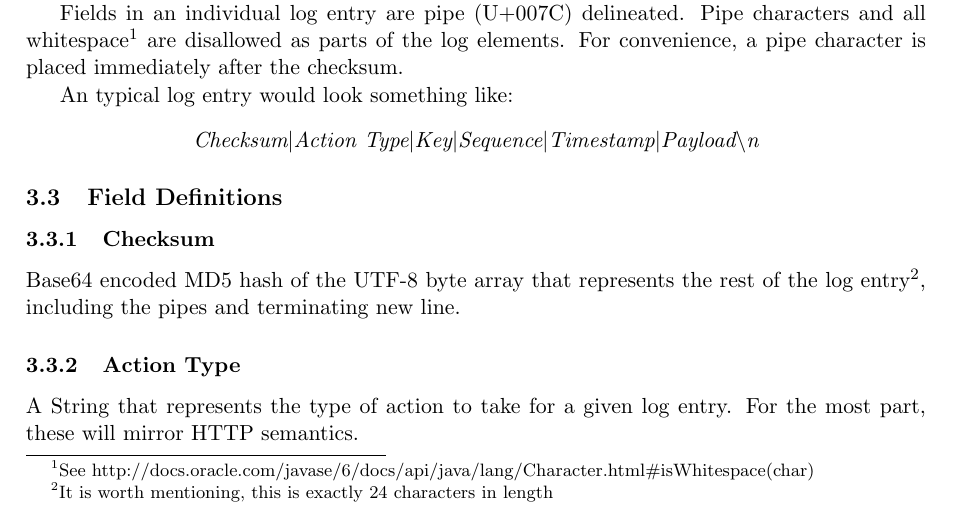
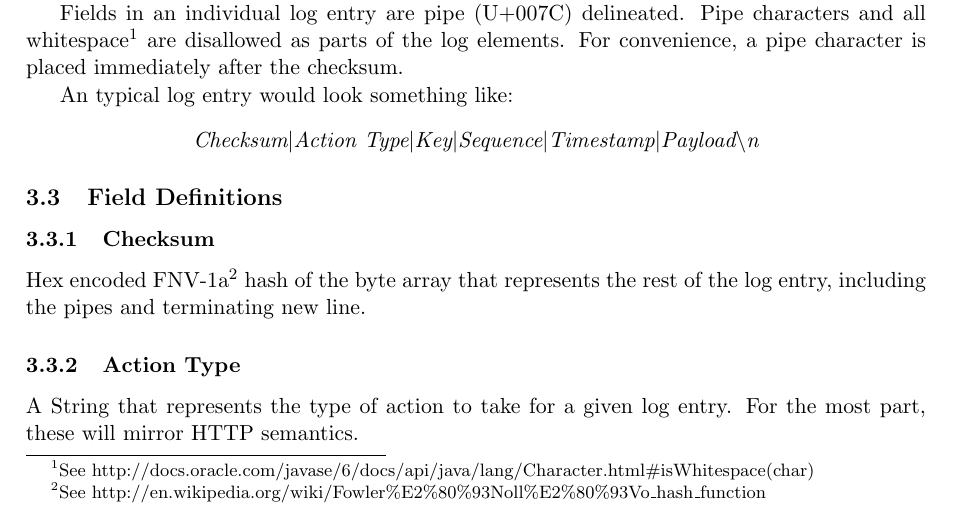
Before and after one commit to Comcast/sirius, a LaTeX document (doc/sirius.tex): part of page 2 of 4, cut so that both start at the same text. Compiled offline with pdfLaTeX.

Commit message:
Update doc to reflect that we're now using FNV-1a
Change-Id: I1c5b3324974fdc6e9c39772eb7511b756609c2b8

```diff
--- a/doc/sirius.tex
+++ b/doc/sirius.tex
@@ -79,7 +79,7 @@ An typical log entry would look something like:
 \subsection{Field Definitions}
 
 \subsubsection{Checksum}
-Base64 encoded MD5 hash of the UTF-8 byte array that represents the rest of the log entry\footnote{It is worth mentioning, this is exactly 24 characters in length}, including the pipes and terminating new line.
+Hex encoded FNV-1a\footnote{See http://en.wikipedia.org/wiki/Fowler\%E2\%80\%93Noll\%E2\%80\%93Vo\_hash\_function} hash of the byte array that represents the rest of the log entry, including the pipes and terminating new line.
 
 \subsubsection{Action Type}
 A String that represents the type of action to take for a given log entry.  For the most part, these will mirror HTTP semantics.
```
